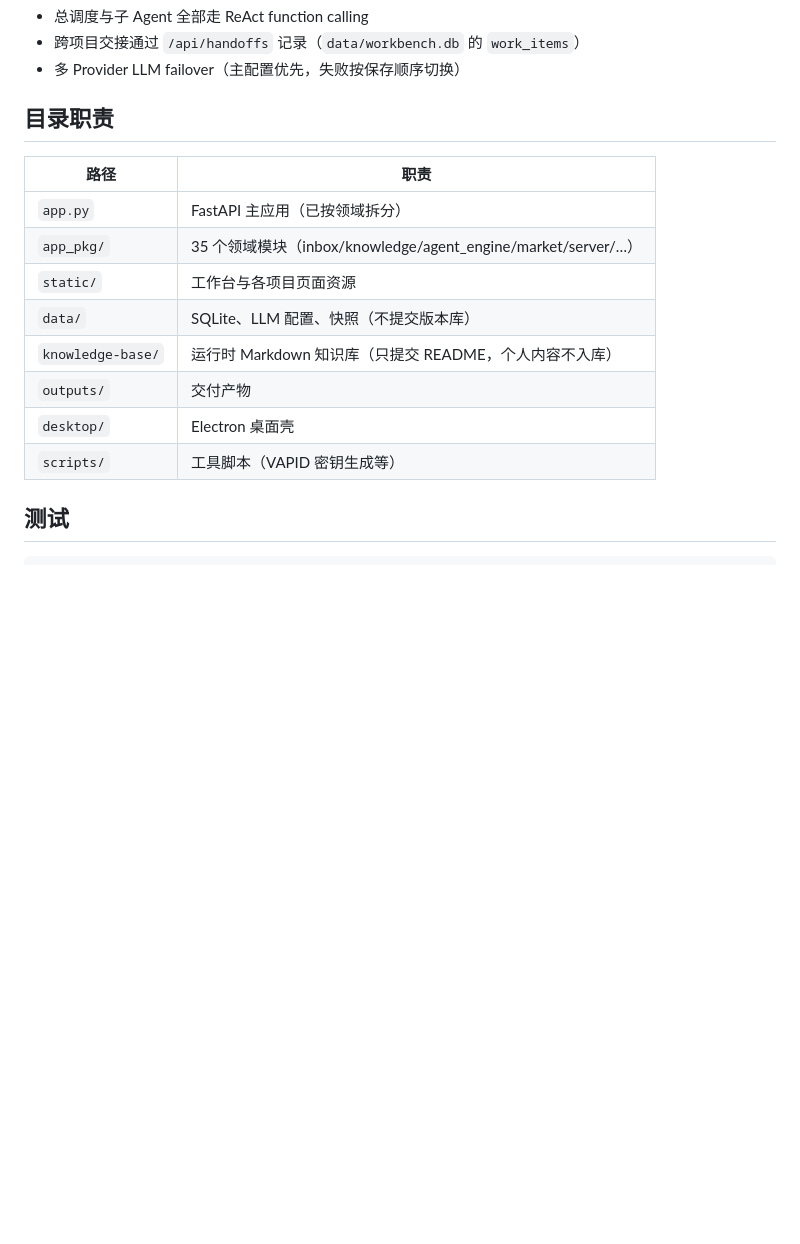
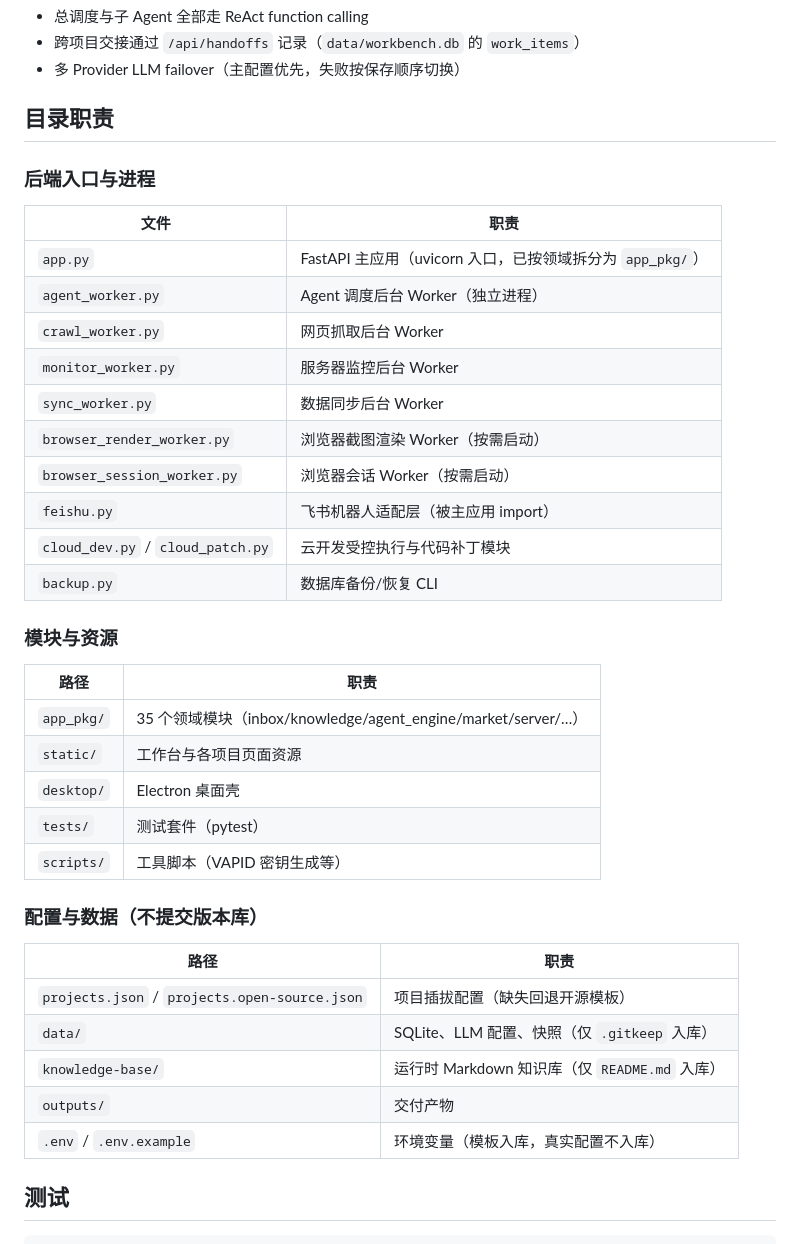
Before and after one commit to Hunterleeeee/nexus-workbench, a Markdown page: README.md, the part around the change. Drawn GitHub-style; blank space fills up the shorter version.

Commit message:
0.3.215：README 增加完整仓库结构地图（入口/Worker/模块/配置分组说明）

```diff
--- a/README.md
+++ b/README.md
@@ -124,16 +124,40 @@ npm run package    # 打包 macOS 安装包（arm64）
 
 ## 目录职责
 
+### 后端入口与进程
+
+| 文件 | 职责 |
+|---|---|
+| `app.py` | FastAPI 主应用（uvicorn 入口，已按领域拆分为 `app_pkg/`） |
+| `agent_worker.py` | Agent 调度后台 Worker（独立进程） |
+| `crawl_worker.py` | 网页抓取后台 Worker |
+| `monitor_worker.py` | 服务器监控后台 Worker |
+| `sync_worker.py` | 数据同步后台 Worker |
+| `browser_render_worker.py` | 浏览器截图渲染 Worker（按需启动） |
+| `browser_session_worker.py` | 浏览器会话 Worker（按需启动） |
+| `feishu.py` | 飞书机器人适配层（被主应用 import） |
+| `cloud_dev.py` / `cloud_patch.py` | 云开发受控执行与代码补丁模块 |
+| `backup.py` | 数据库备份/恢复 CLI |
+
+### 模块与资源
+
 | 路径 | 职责 |
 |---|---|
-| `app.py` | FastAPI 主应用（已按领域拆分） |
 | `app_pkg/` | 35 个领域模块（inbox/knowledge/agent_engine/market/server/…） |
 | `static/` | 工作台与各项目页面资源 |
-| `data/` | SQLite、LLM 配置、快照（不提交版本库） |
-| `knowledge-base/` | 运行时 Markdown 知识库（只提交 README，个人内容不入库） |
+| `desktop/` | Electron 桌面壳 |
+| `tests/` | 测试套件（pytest） |
+| `scripts/` | 工具脚本（VAPID 密钥生成等） |
+
+### 配置与数据（不提交版本库）
+
+| 路径 | 职责 |
+|---|---|
+| `projects.json` / `projects.open-source.json` | 项目插拔配置（缺失回退开源模板） |
+| `data/` | SQLite、LLM 配置、快照（仅 `.gitkeep` 入库） |
+| `knowledge-base/` | 运行时 Markdown 知识库（仅 `README.md` 入库） |
 | `outputs/` | 交付产物 |
-| `desktop/` | Electron 桌面壳 |
-| `scripts/` | 工具脚本（VAPID 密钥生成等） |
+| `.env` / `.env.example` | 环境变量（模板入库，真实配置不入库） |
 
 ## 测试
 
```
